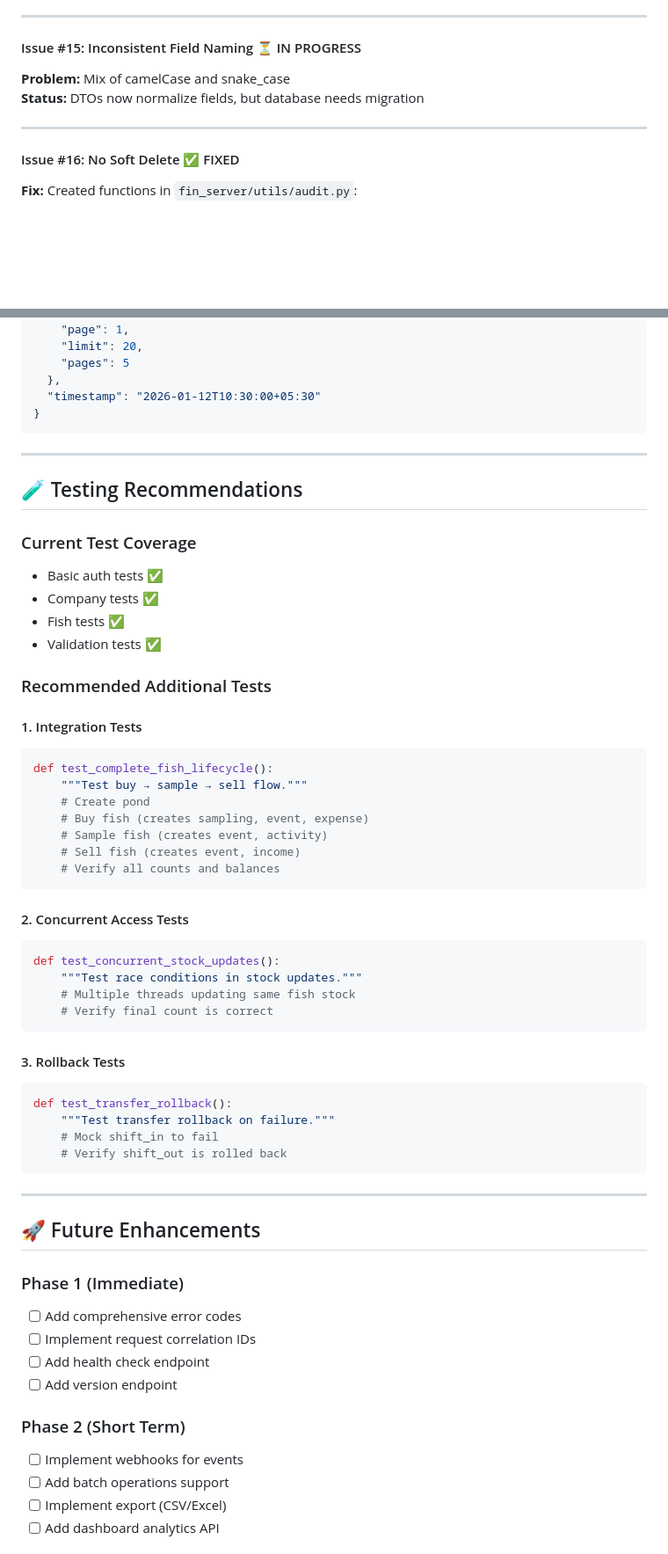
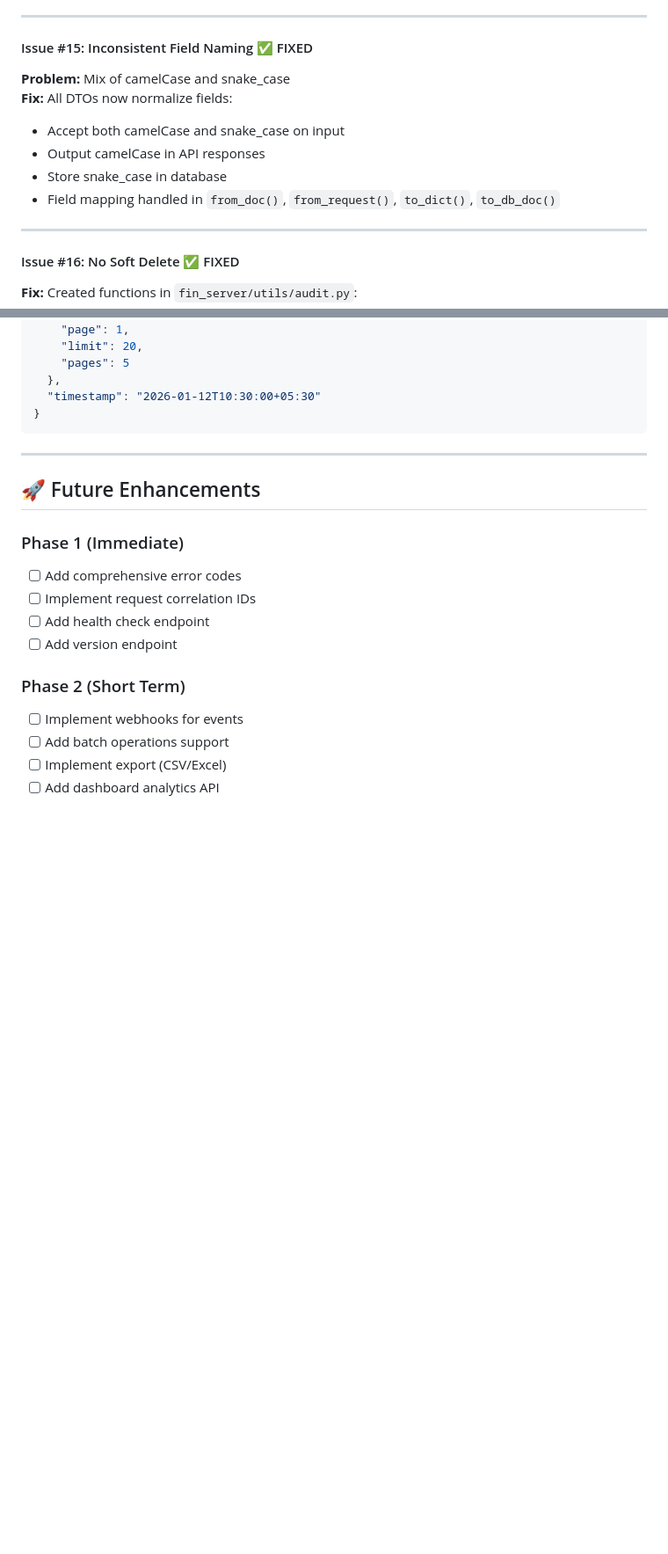
Before and after one commit to YashvanthD/fin_engine_impl, a Markdown page: PROJECT_ANALYSIS.md, 2 parts joined by grey strips. Shown at 88% size. Rendered like a GitHub page; blank space fills up the shorter version.

Commit message:
Update PROJECT_ANALYSIS.md; resolve all issues and normalize field naming via DTOs

````diff
--- a/PROJECT_ANALYSIS.md
+++ b/PROJECT_ANALYSIS.md
@@ -331,9 +329,13 @@ def delete_pond_and_related(pond_id, ...):
 
 ---
 
-#### Issue #15: Inconsistent Field Naming ⏳ IN PROGRESS
+#### Issue #15: Inconsistent Field Naming ✅ FIXED
 **Problem:** Mix of camelCase and snake_case
-**Status:** DTOs now normalize fields, but database needs migration
+**Fix:** All DTOs now normalize fields:
+- Accept both camelCase and snake_case on input
+- Output camelCase in API responses
+- Store snake_case in database
+- Field mapping handled in `from_doc()`, `from_request()`, `to_dict()`, `to_db_doc()`
 
 ---
 
@@ -527,45 +529,6 @@ GET /resource?page=1&limit=20&sort_by=created_at&sort_order=desc
 
 ---
 
-## 🧪 Testing Recommendations
-
-### Current Test Coverage
-- Basic auth tests ✅
-- Company tests ✅
-- Fish tests ✅
-- Validation tests ✅
-
-### Recommended Additional Tests
-
-#### 1. Integration Tests
-```python
-def test_complete_fish_lifecycle():
-    """Test buy → sample → sell flow."""
-    # Create pond
-    # Buy fish (creates sampling, event, expense)
-    # Sample fish (creates event, activity)
-    # Sell fish (creates event, income)
-    # Verify all counts and balances
-```
-
-#### 2. Concurrent Access Tests
-```python
-def test_concurrent_stock_updates():
-    """Test race conditions in stock updates."""
-    # Multiple threads updating same fish stock
-    # Verify final count is correct
-```
-
-#### 3. Rollback Tests
-```python
-def test_transfer_rollback():
-    """Test transfer rollback on failure."""
-    # Mock shift_in to fail
-    # Verify shift_out is rolled back
-```
-
----
-
 ## 🚀 Future Enhancements
 
 ### Phase 1 (Immediate)
````
Also changed, not shown: other parts of PROJECT_ANALYSIS.md (+8 -13 lines).
